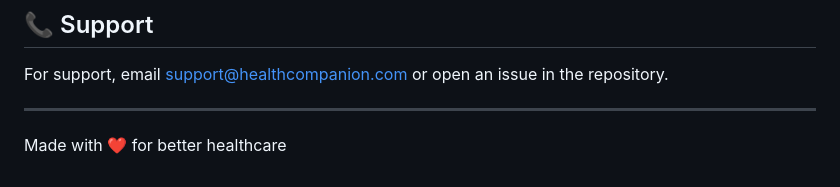
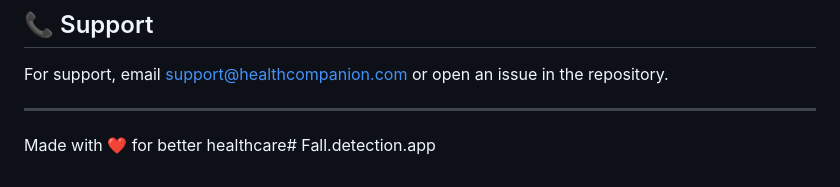
Before and after one commit to Palakchoithani/Fall.detection.app, a Markdown page: README.md, the part around the change. Drawn GitHub-style.

```diff
--- a/README.md
+++ b/README.md
@@ -278,4 +278,4 @@ For support, email support@healthcompanion.com or open an issue in the repositor
 
 ---
 
-Made with ❤️ for better healthcare
+Made with ❤️ for better healthcare# Fall.detection.app
```
